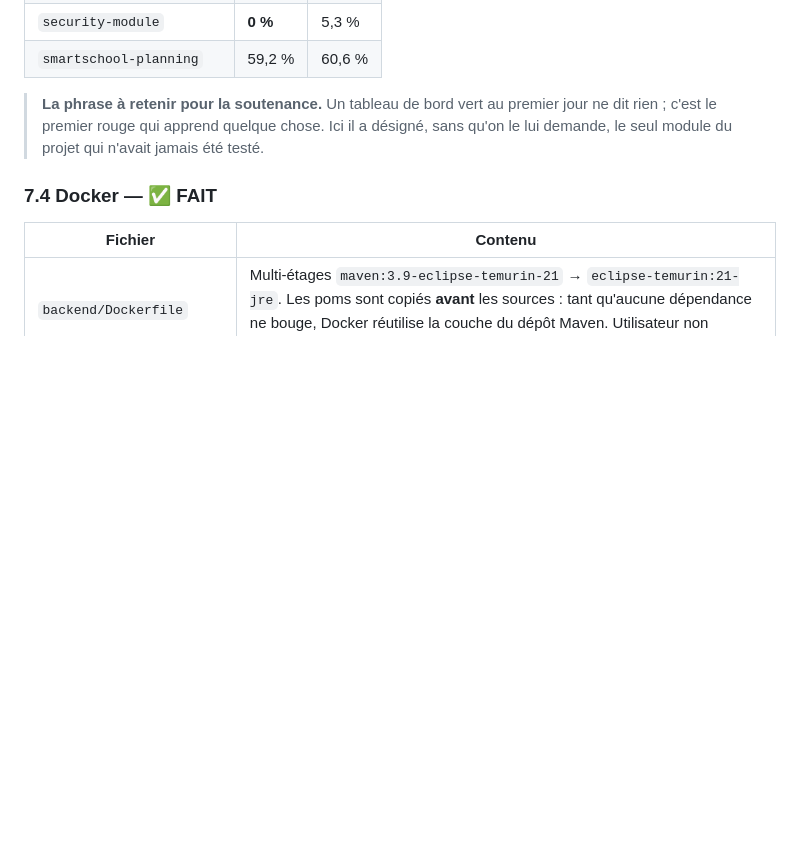
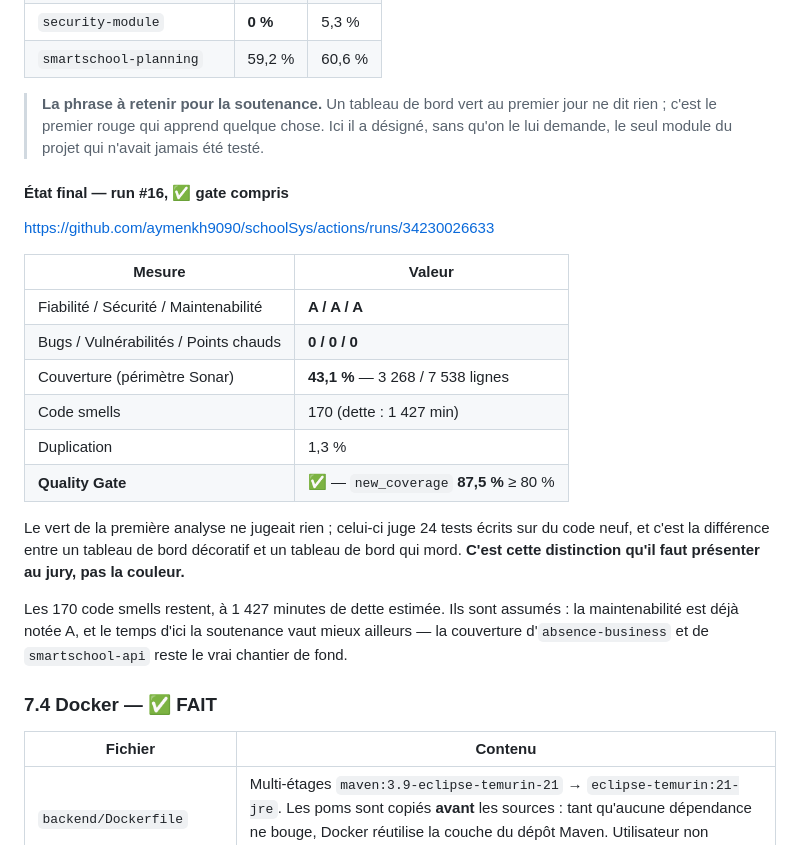
Before and after one commit to aymenkh9090/schoolSys, a Markdown page: docs/plan-recentrage-pfe.md, the part around the change. Rendered like a GitHub page; blank space fills up the shorter version.

Commit message:
docs(plan): l'état final du tableau de bord, gate compris
Run #16 : A / A / A, zéro bug, zéro vulnérabilité, et un Quality Gate vert qui
cette fois juge quelque chose — `new_coverage` à 87,5 % sur 24 tests écrits
pour du code neuf. C'est la distinction à présenter au jury, pas la couleur.

Co-Authored-By: Claude Opus 5 <noreply@anthropic.com>
Claude-Session: https://claude.ai/code/session_01Gay6qohrKEkPVP2L8gZLuQ

```diff
--- a/docs/plan-recentrage-pfe.md
+++ b/docs/plan-recentrage-pfe.md
@@ -1054,6 +1054,29 @@ empêche la dette d'augmenter.
 > désigné, sans qu'on le lui demande, le seul module du projet qui n'avait
 > jamais été testé.
 
+#### État final — run #16, ✅ gate compris
+
+https://github.com/aymenkh9090/schoolSys/actions/runs/34230026633
+
+| Mesure | Valeur |
+|---|---|
+| Fiabilité / Sécurité / Maintenabilité | **A / A / A** |
+| Bugs / Vulnérabilités / Points chauds | **0 / 0 / 0** |
+| Couverture (périmètre Sonar) | **43,1 %** — 3 268 / 7 538 lignes |
+| Code smells | 170 (dette : 1 427 min) |
+| Duplication | 1,3 % |
+| **Quality Gate** | ✅ — `new_coverage` **87,5 %** ≥ 80 % |
+
+Le vert de la première analyse ne jugeait rien ; celui-ci juge 24 tests écrits
+sur du code neuf, et c'est la différence entre un tableau de bord décoratif et
+un tableau de bord qui mord. **C'est cette distinction qu'il faut présenter au
+jury, pas la couleur.**
+
+Les 170 code smells restent, à 1 427 minutes de dette estimée. Ils sont
+assumés : la maintenabilité est déjà notée A, et le temps d'ici la soutenance
+vaut mieux ailleurs — la couverture d'`absence-business` et de
+`smartschool-api` reste le vrai chantier de fond.
+
 ### 7.4 Docker — ✅ FAIT
 
 | Fichier | Contenu |
```
